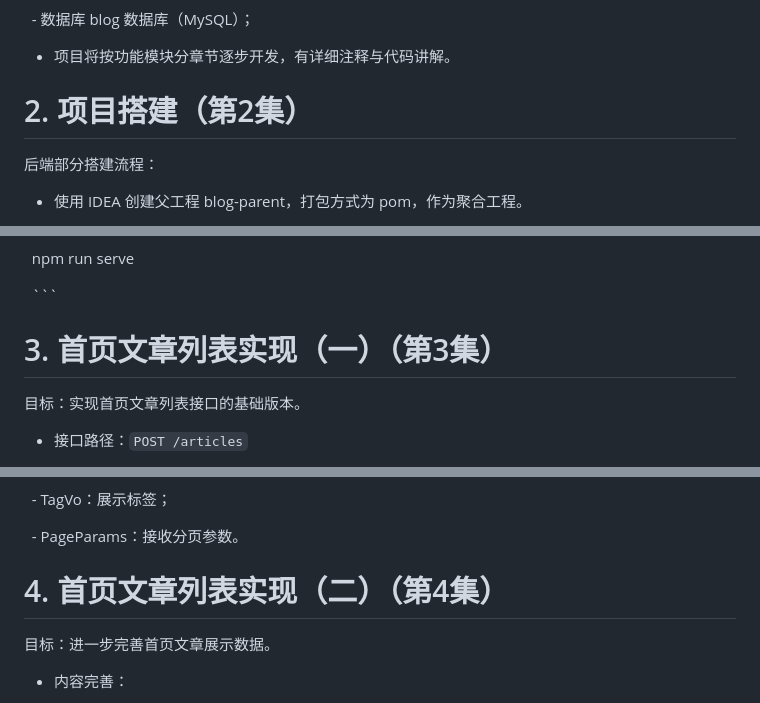
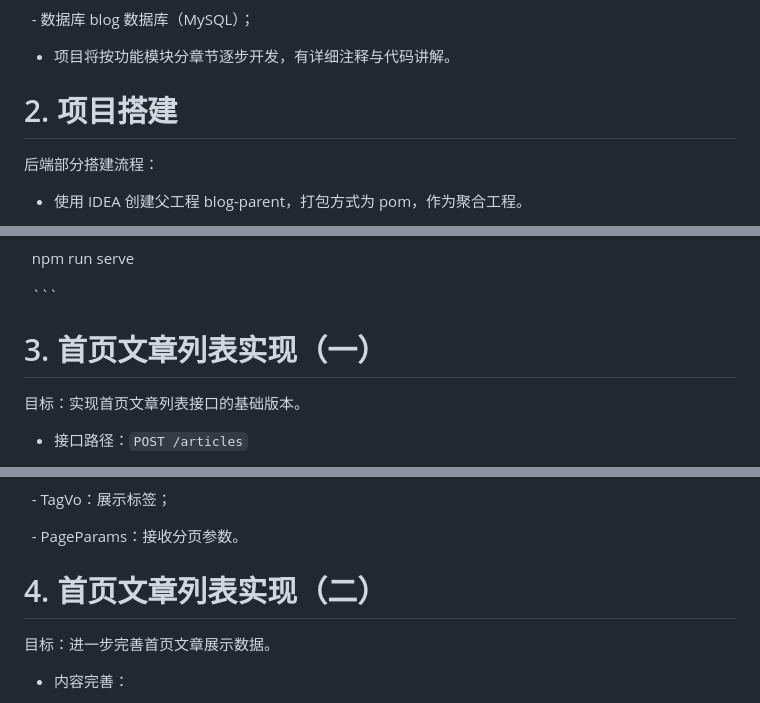
Before and after one commit to xiaodao326/Study-Notes, a Markdown page: 实战练手项目/实战练手项目_01.md, 3 parts joined by grey strips. Rendered like a GitHub page.

```diff
--- a/实战练手项目/实战练手项目_01.md
+++ b/实战练手项目/实战练手项目_01.md
@@ -25,7 +25,7 @@
 
 
 
-# 2. 项目搭建（第2集）
+# 2. 项目搭建
 
 
 
@@ -89,7 +89,7 @@
 
 
 
-# 3. 首页文章列表实现（一）（第3集）
+# 3. 首页文章列表实现（一）
 
 
 
@@ -143,7 +143,7 @@
 
 
 
-# 4. 首页文章列表实现（二）（第4集）
+# 4. 首页文章列表实现（二）
 
 
 
```
Also changed, not shown: other parts of 实战练手项目/实战练手项目_01.md (+1 -1 lines).
